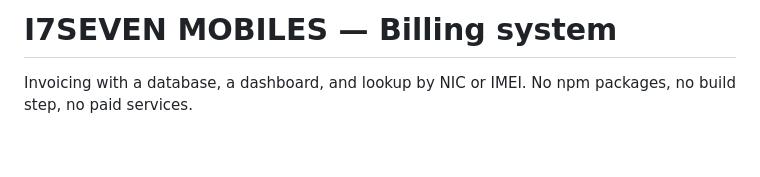
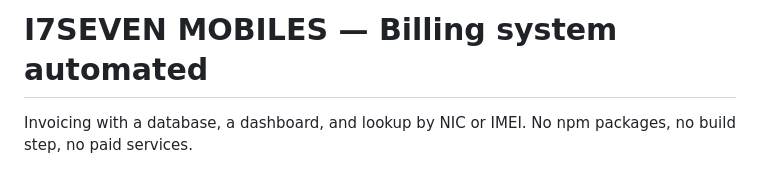
Before and after one commit to Shakeeb-tech881/iseven-billing, a Markdown page: README.md, the part around the change. Drawn GitHub-style; blank space fills up the shorter version.

Commit message:
Update project title to include 'automated'

```diff
--- a/README.md
+++ b/README.md
@@ -1,4 +1,4 @@
-# I7SEVEN MOBILES — Billing system
+# I7SEVEN MOBILES — Billing system automated
 
 Invoicing with a database, a dashboard, and lookup by NIC or IMEI.
 No npm packages, no build step, no paid services.
```
